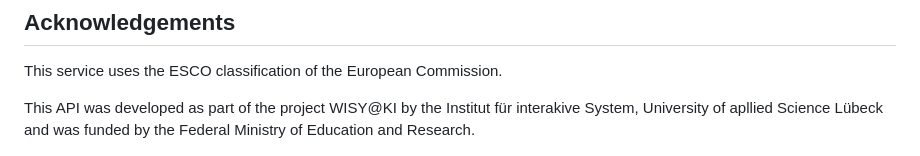
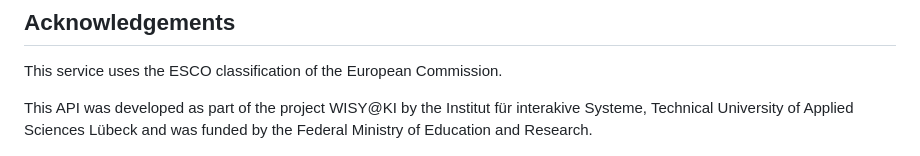
Before and after one commit to ild-thl/wisyki-api, a Markdown page: README.md, the part around the change. Drawn GitHub-style.

Commit message:
Fix typo

```diff
--- a/README.md
+++ b/README.md
@@ -87,7 +87,7 @@ For more details on how to use the API, please refer to the [API Documentation](
 
 This service uses the ESCO classification of the European Commission.
 
-This API was developed as part of the project WISY@KI by the Institut für interakive System, University of apllied Science Lübeck and was funded by the Federal Ministry of Education and Research.
+This API was developed as part of the project WISY@KI by the Institut für interakive Systeme, Technical University of Applied Sciences Lübeck and was funded by the Federal Ministry of Education and Research.
 
 <div style="display: flex; align-items: center; gap: 35px;">
     <img src="static/bmbf_logo.jpg" alt="BMBF Logo" style="width: 150px; height: auto;">
```
